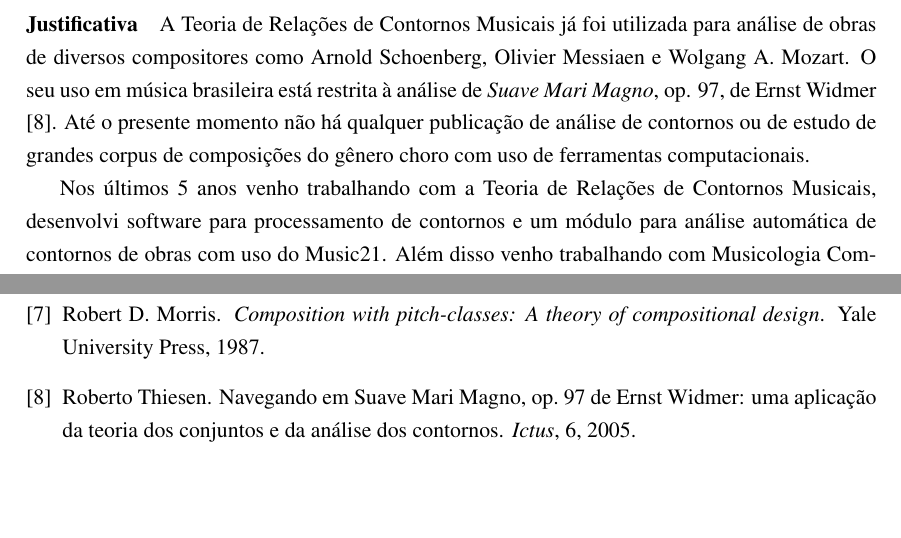
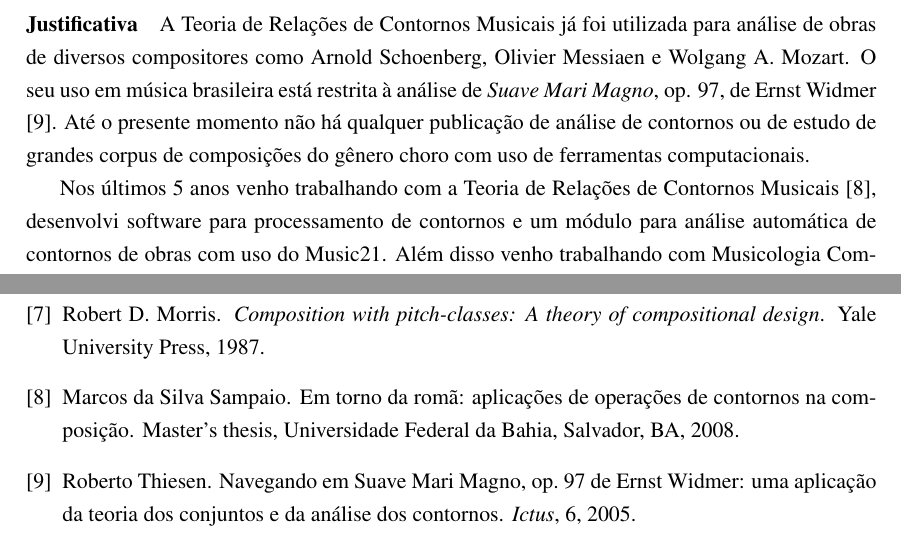
Before and after one commit to msampaio/projeto-pibic-contornos-choro-2012, a LaTeX document (projeto-pibic-contornos-choro.tex, which reads references.bib): two parts of pages 2 and 6 of 6, joined at a grey line, cut so that both start at the same text, the shorter picture padded with empty space. Compiled offline with pdfLaTeX.

Commit message:
Insere referência à minha dissertação

```diff
--- a/projeto-pibic-contornos-choro.tex
+++ b/projeto-pibic-contornos-choro.tex
@@ -97,9 +97,9 @@ publicação de análise de contornos ou de estudo de grandes corpus de
 composições do gênero choro com uso de ferramentas computacionais.
 
 Nos últimos 5 anos venho trabalhando com a Teoria de Relações de
-Contornos Musicais, desenvolvi software para processamento de
-contornos e um módulo para análise automática de contornos de obras
-com uso do Music21.
+Contornos Musicais \cite{Sampaio2008}, desenvolvi software para
+processamento de contornos e um módulo para análise automática de
+contornos de obras com uso do Music21.
 %% FIXME: revisar em que pessoa está o texto
 Além disso venho trabalhando com Musicologia Computacional estudando
 aspectos estruturais dos corais de Bach \cite{Kroger2008}. O estudo
--- a/references.bib
+++ b/references.bib
@@ -168,6 +168,16 @@ year = {1998}
   year =         1993
 }
 
+@MastersThesis{Sampaio2008,
+  author =       {{Marcos da Silva} Sampaio},
+  title =        {Em torno da romã: aplicações de operações de
+                  contornos na composição},
+  school =       {Universidade Federal da Bahia},
+  year =         2008,
+  address =      {Salvador, BA},
+  keywords =     {musical contour}
+}
+
 @Article{Thiesen2005,
   author =       {Roberto Thiesen},
   title =        {Navegando em {S}uave {M}ari {M}agno, Op. 97 de
```
